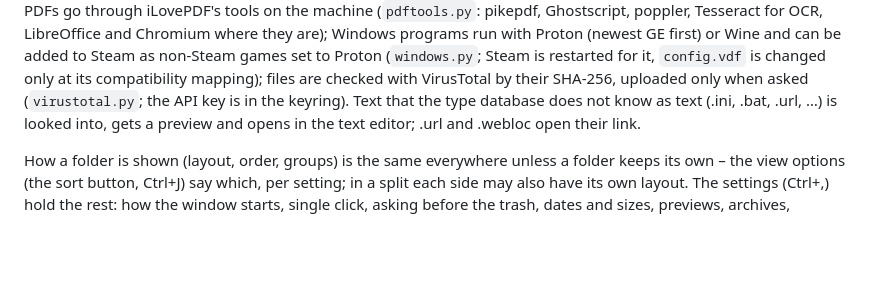
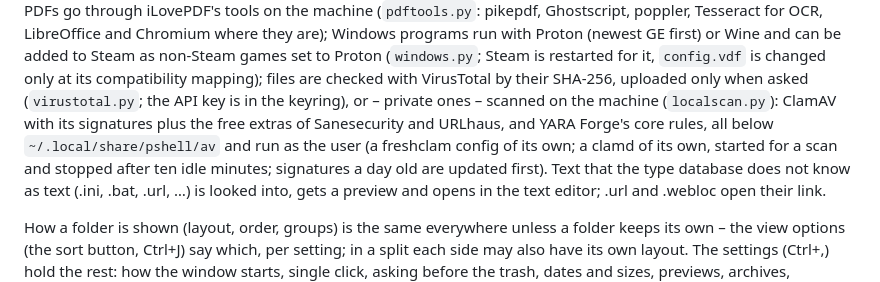
Before and after one commit to pjwriteserrors/Pshell, a Markdown page: docs/architecture.md, the part around the change. GitHub-like rendering; blank space fills up the shorter version.

Commit message:
Docs: the file manager's virus scan on this PC
Co-Authored-By: Claude Opus 5.5 <noreply@anthropic.com>

```diff
--- a/docs/architecture.md
+++ b/docs/architecture.md
@@ -306,7 +306,12 @@ Windows programs run with Proton (newest GE first) or Wine and can be added
 to Steam as non-Steam games set to Proton (`windows.py`; Steam is restarted
 for it, `config.vdf` is changed only at its compatibility mapping); files
 are checked with VirusTotal by their SHA-256, uploaded only when asked
-(`virustotal.py`; the API key is in the keyring). Text that the type
+(`virustotal.py`; the API key is in the keyring), or – private ones – scanned
+on the machine (`localscan.py`): ClamAV with its signatures plus the free
+extras of Sanesecurity and URLhaus, and YARA Forge's core rules, all below
+`~/.local/share/pshell/av` and run as the user (a freshclam config of its
+own; a clamd of its own, started for a scan and stopped after ten idle
+minutes; signatures a day old are updated first). Text that the type
 database does not know as text (.ini, .bat, .url, …) is looked into, gets
 a preview and opens in the text editor; .url and .webloc open their link.
 
```
